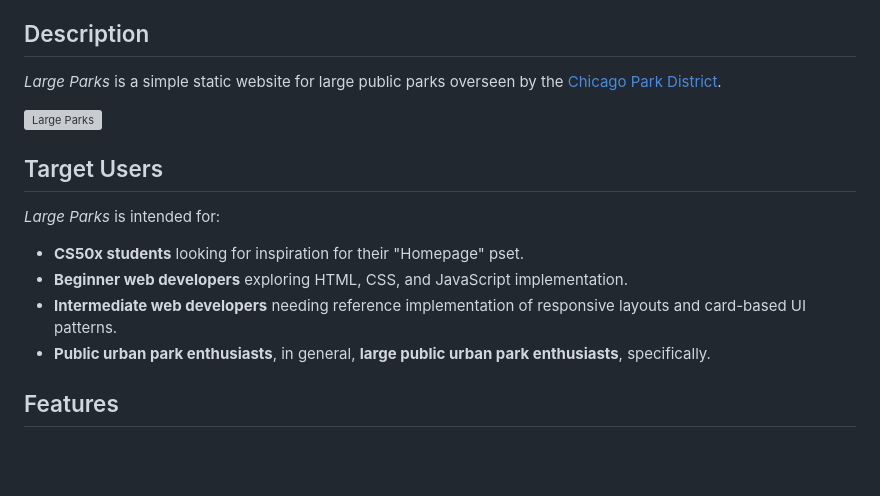
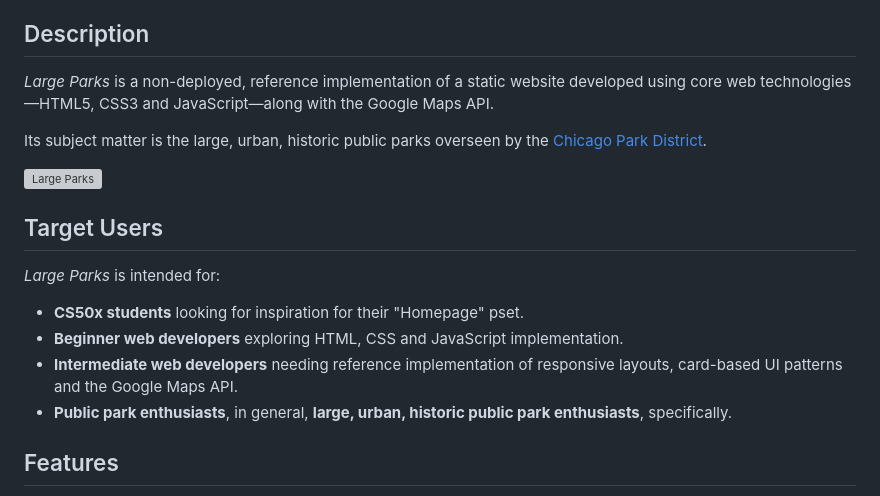
Before and after one commit to ggeerraarrdd/large-parks, a Markdown page: README.md, the part around the change. GitHub-like rendering; blank space fills up the shorter version; grey boxes are pictures that could not be loaded.

```diff
--- a/README.md
+++ b/README.md
@@ -32,7 +32,9 @@ A website for large public parks in Chicago
 
 ## Description
 
-_Large Parks_ is a simple static website for large public parks overseen by the [Chicago Park District](https://www.chicagoparkdistrict.com/).
+_Large Parks_ is a non-deployed, reference implementation of a static website developed using core web technologies—HTML5, CSS3 and JavaScript—along with the Google Maps API.
+
+Its subject matter is the large, urban, historic public parks overseen by the [Chicago Park District](https://www.chicagoparkdistrict.com/).
 
 ![Large Parks](assets/large-parks_1.png)
 
@@ -41,9 +43,9 @@ _Large Parks_ is a simple static website for large public parks overseen by the
 _Large Parks_ is intended for:
 
 * **CS50x students** looking for inspiration for their "Homepage" pset.
-* **Beginner web developers** exploring HTML, CSS, and JavaScript implementation.
-* **Intermediate web developers** needing reference implementation of responsive layouts and card-based UI patterns.
-* **Public urban park enthusiasts**, in general, **large public urban park enthusiasts**, specifically.
+* **Beginner web developers** exploring HTML, CSS and JavaScript implementation.
+* **Intermediate web developers** needing reference implementation of responsive layouts, card-based UI patterns and the Google Maps API.
+* **Public park enthusiasts**, in general, **large, urban, historic public park enthusiasts**, specifically.
 
 ## Features
 
```
